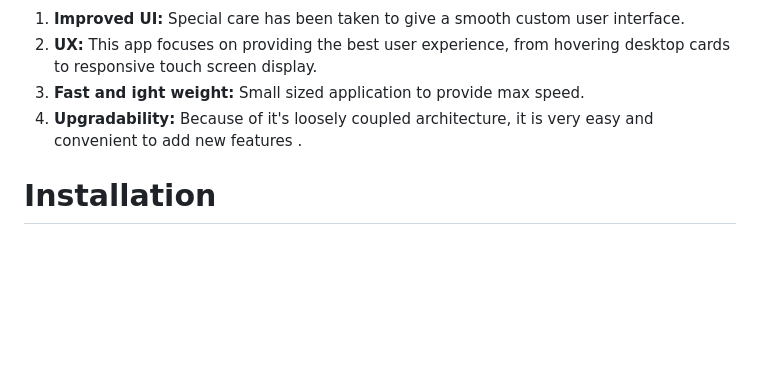
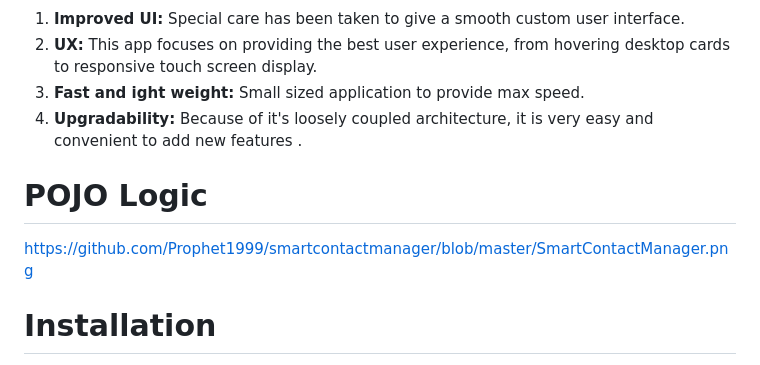
Before and after one commit to Prophet1999/smartcontactmanager, a Markdown page: README.md, the part around the change. GitHub-like rendering; blank space fills up the shorter version.

```diff
--- a/README.md
+++ b/README.md
@@ -55,6 +55,9 @@ v2.3
 3. **Fast and ight weight:** Small sized application to provide max speed.
 4. **Upgradability:** Because of it's loosely coupled architecture, it is very easy and convenient to add new features  .
 
+# POJO Logic
+https://github.com/Prophet1999/smartcontactmanager/blob/master/SmartContactManager.png
+
 # Installation
 There are two ways of running the app:<br/>
 ### **A. Run on web**
```
